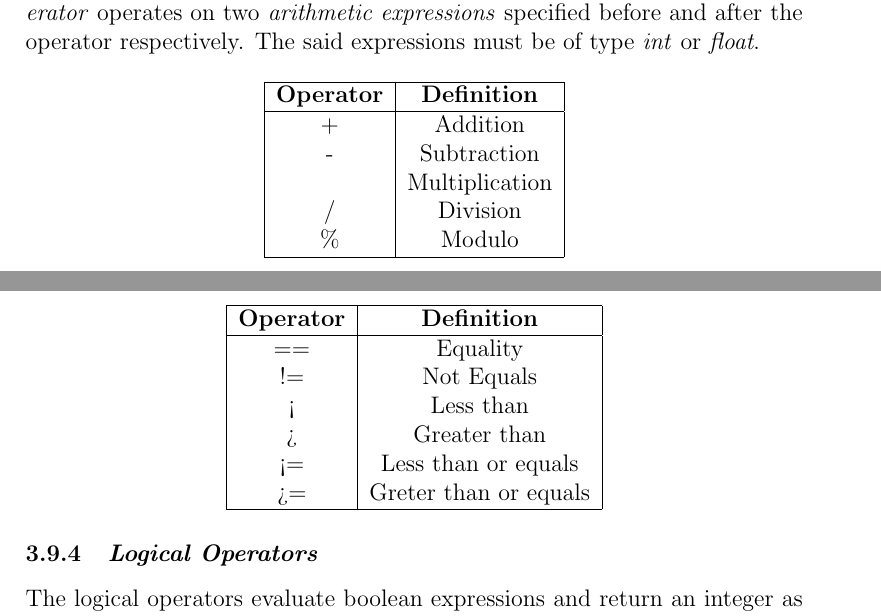
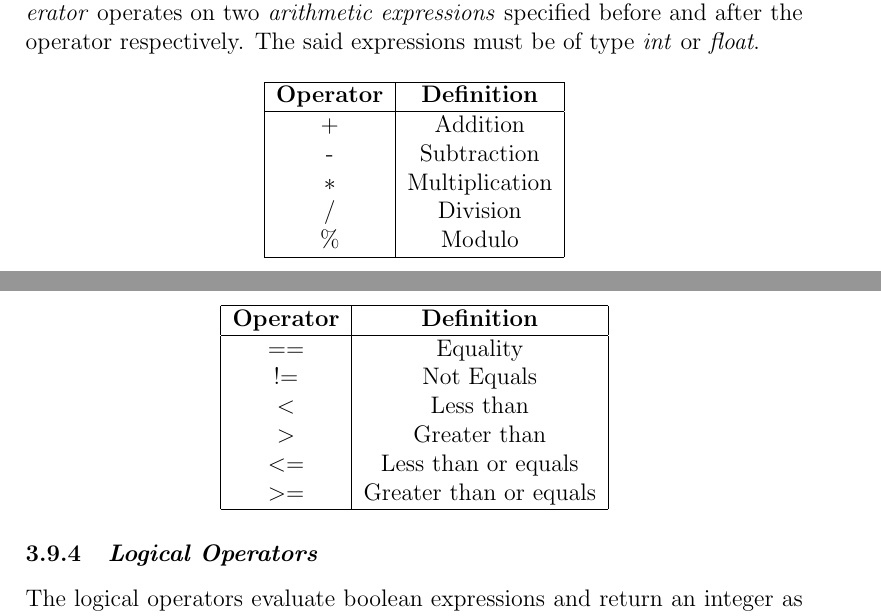
Before and after one commit to bawejakunal/sol, a LaTeX document (lrm/sol-lrm.tex): two parts of pages 6 and 7 of 18, joined at a grey line, cut so that both start at the same text. Compiled offline with pdfLaTeX.

Commit message:
Corrected symbols in operator tables

```diff
--- a/lrm/sol-lrm.tex
+++ b/lrm/sol-lrm.tex
@@ -149,7 +149,7 @@ This section describes the complete lexical conventions followed for a syntactic
                     \hline
                     +   &   Addition\\
                     -   &   Subtraction\\
-                    *   &   Multiplication\\
+                    $*$   &   Multiplication\\
                     /   &   Division\\
                     \%  &   Modulo\\
                 \hline
@@ -163,12 +163,12 @@ This section describes the complete lexical conventions followed for a syntactic
                 \hline
                     \textbf{Operator} & \textbf{Definition} \\
                     \hline
-                    ==  & Equality \\
-                    !=  & Not Equals \\
-                    <   & Less than \\
-                    >   & Greater than \\
-                    <=  & Less than or equals \\
-                    >=  & Greter than or equals \\
+                    ==  			& Equality \\
+                    !=  			& Not Equals \\
+                    \textless		& Less than \\
+                    \textgreater	& Greater than \\
+                    \textless=		& Less than or equals \\
+                    \textgreater=	& Greater than or equals \\
                 \hline
                 \end{tabular}
             \end{center}
```
Also changed, not shown: lrm/sol-lrm.pdf.
